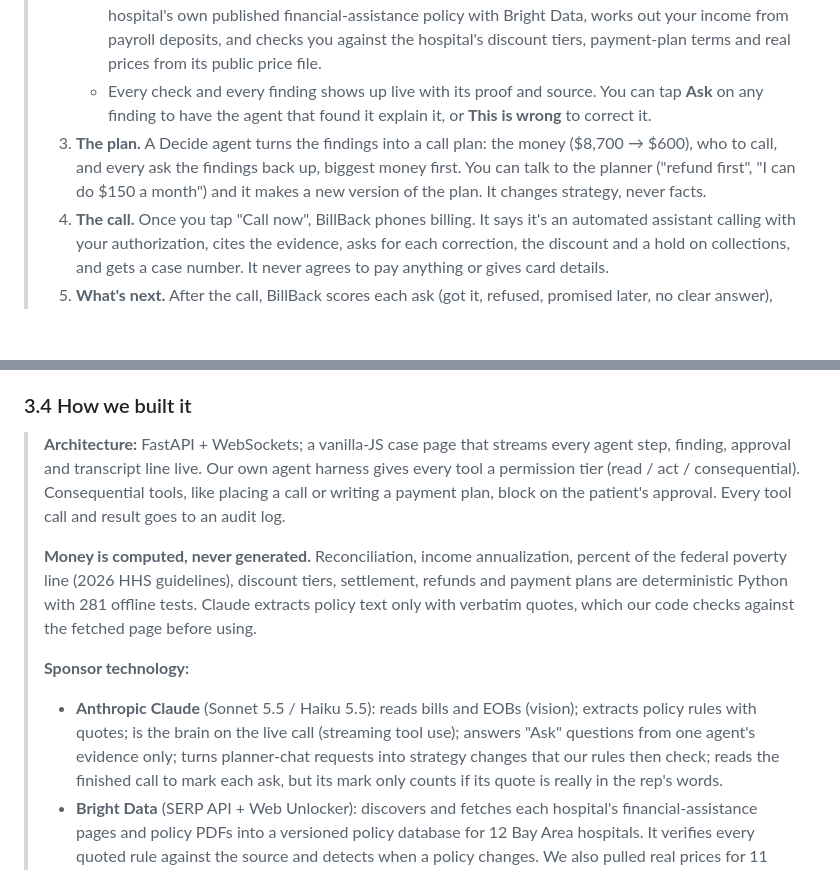
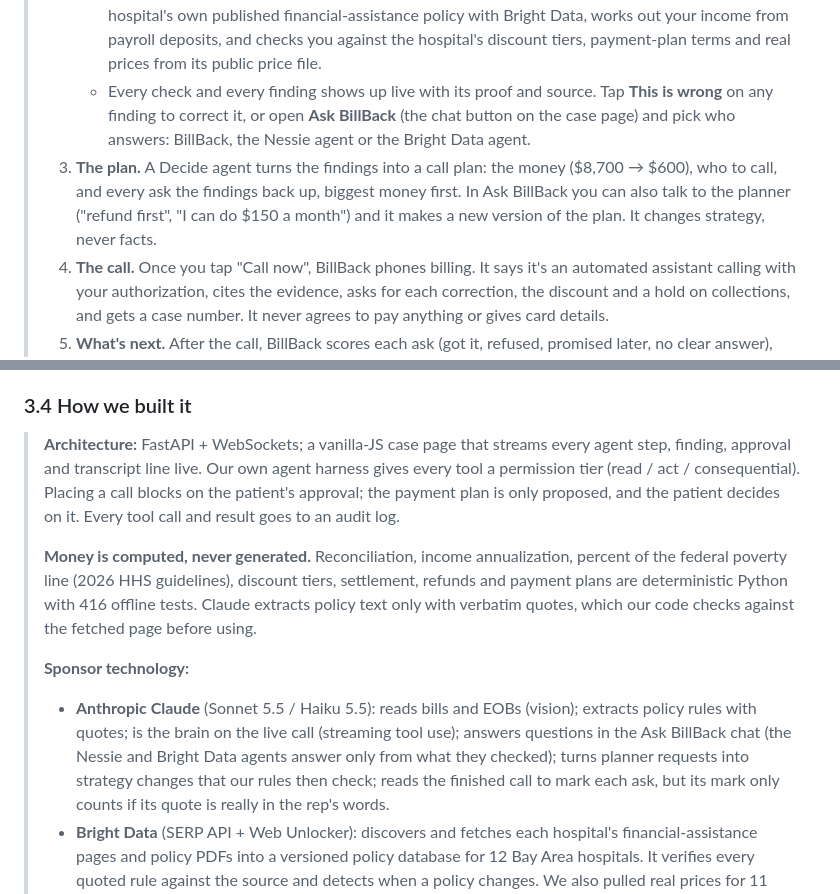
Before and after one commit to gsonntag/calhacks, a Markdown page: docs/devpost-submission.md, 2 parts joined by grey strips. Drawn GitHub-style; blank space fills up the shorter version.

Commit message:
Devpost text: Ask BillBack chat instead of the per-finding Ask, plan only proposed, 416 tests
Co-Authored-By: Claude Opus 5.5 <noreply@anthropic.com>
Claude-Session: https://claude.ai/code/session_017iGPsUqMVGDG1WtYFeaqVW

```diff
--- a/docs/devpost-submission.md
+++ b/docs/devpost-submission.md
@@ -115,11 +115,13 @@ whichever case the video leads with.
 >      hospital's own published financial-assistance policy with Bright Data, works out your income from
 >      payroll deposits, and checks you against the hospital's discount tiers, payment-plan terms and real
 >      prices from its public price file.
->    - Every check and every finding shows up live with its proof and source. You can tap **Ask** on any
->      finding to have the agent that found it explain it, or **This is wrong** to correct it.
+>    - Every check and every finding shows up live with its proof and source. Tap **This is wrong** on any
+>      finding to correct it, or open **Ask BillBack** (the chat button on the case page) and pick who
+>      answers: BillBack, the Nessie agent or the Bright Data agent.
 > 3. **The plan.** A Decide agent turns the findings into a call plan: the money ($8,700 → $600), who to call,
->    and every ask the findings back up, biggest money first. You can talk to the planner ("refund first",
->    "I can do $150 a month") and it makes a new version of the plan. It changes strategy, never facts.
+>    and every ask the findings back up, biggest money first. In Ask BillBack you can also talk to the planner
+>    ("refund first", "I can do $150 a month") and it makes a new version of the plan. It changes strategy,
+>    never facts.
 > 4. **The call.** Once you tap "Call now", BillBack phones billing. It says it's an automated assistant
 >    calling with your authorization, cites the evidence, asks for each correction, the discount and a hold
 >    on collections, and gets a case number. It never agrees to pay anything or gives card details.
@@ -142,18 +144,18 @@ whichever case the video leads with.
 
 > **Architecture:** FastAPI + WebSockets; a vanilla-JS case page that streams every agent step, finding,
 > approval and transcript line live. Our own agent harness gives every tool a permission tier (read / act /
-> consequential). Consequential tools, like placing a call or writing a payment plan, block on the
-> patient's approval. Every tool call and result goes to an audit log.
+> consequential). Placing a call blocks on the patient's approval; the payment plan is only proposed, and the
+> patient decides on it. Every tool call and result goes to an audit log.
 >
 > **Money is computed, never generated.** Reconciliation, income annualization, percent of the federal
 > poverty line (2026 HHS guidelines), discount tiers, settlement, refunds and payment plans are
-> deterministic Python with 281 offline tests. Claude extracts policy text only with verbatim quotes, which
+> deterministic Python with 416 offline tests. Claude extracts policy text only with verbatim quotes, which
 > our code checks against the fetched page before using.
 >
 > **Sponsor technology:**
 > - **Anthropic Claude** (Sonnet 5.5 / Haiku 5.5): reads bills and EOBs (vision); extracts policy rules
->   with quotes; is the brain on the live call (streaming tool use); answers "Ask" questions from one
->   agent's evidence only; turns planner-chat requests into strategy changes that our rules then check;
+>   with quotes; is the brain on the live call (streaming tool use); answers questions in the Ask
+>   BillBack chat (the Nessie and Bright Data agents answer only from what they checked); turns planner requests into strategy changes that our rules then check;
 >   reads the finished call to mark each ask, but its mark only counts if its quote is really in the rep's
 >   words.
 > - **Bright Data** (SERP API + Web Unlocker): discovers and fetches each hospital's financial-assistance
```
